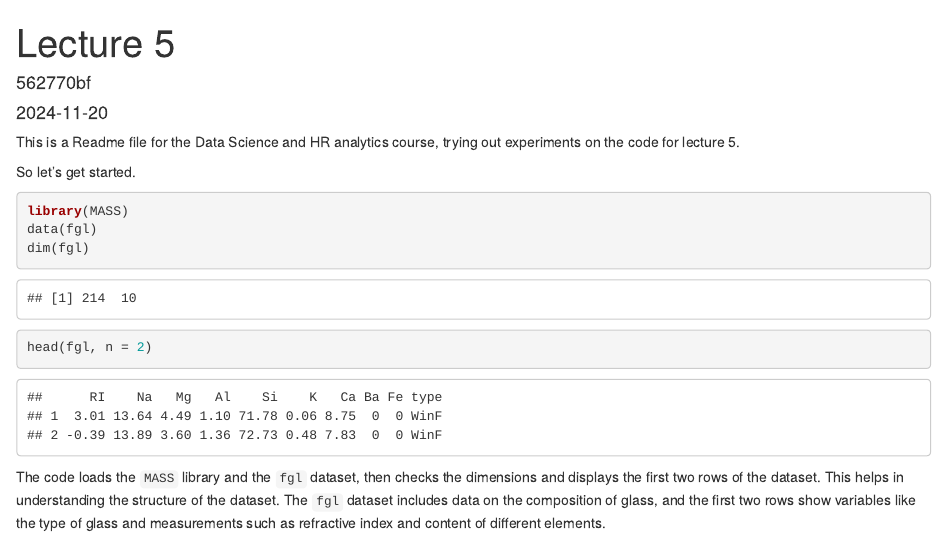
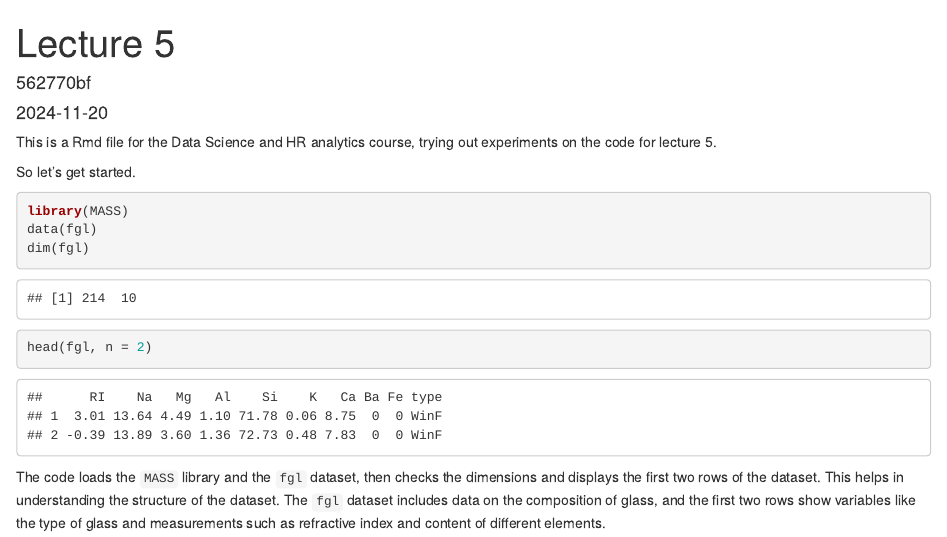
Before and after one commit to 562770bf/DataScience, an R Markdown document (Week46-Lecture5.Rmd): the page in a window 1100 px wide, from its top. Rendered offline with R 4.5, knitr and Pandoc, with nearby package versions; code that draws random numbers runs with fixed seeds of ours; some code elsewhere in the file could not run offline.

Commit message:
Sixth commit for lecture 5

````diff
--- a/Week46-Lecture5.Rmd
+++ b/Week46-Lecture5.Rmd
@@ -4,7 +4,7 @@ author: "562770bf"
 date: "2024-11-20"
 output: html_document
 ---
-This is a Readme file for the Data Science and HR analytics course, trying out experiments on the code for lecture 5.
+This is a Rmd file for the Data Science and HR analytics course, trying out experiments on the code for lecture 5.
 
 So let's get started.
 ```{r}
````
